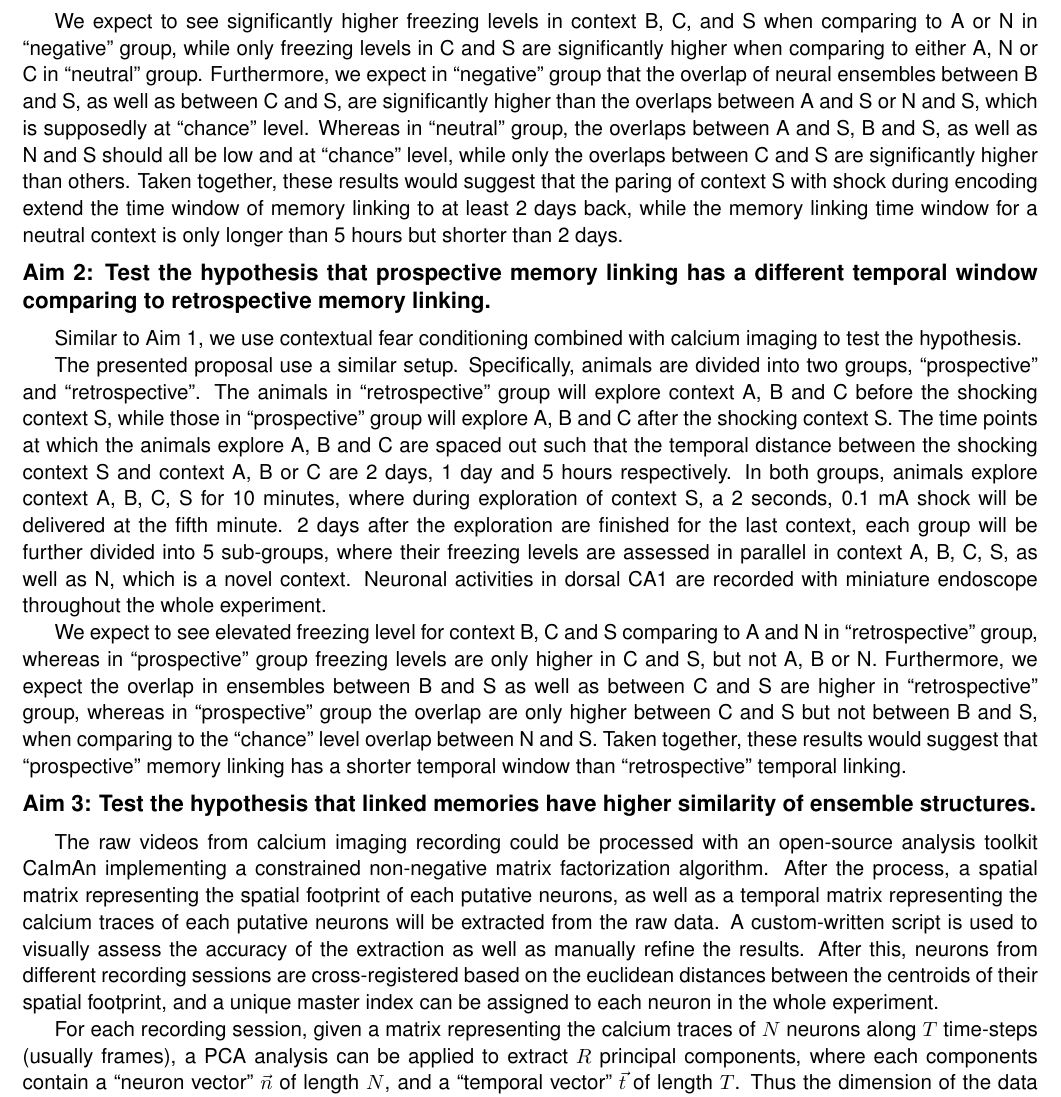
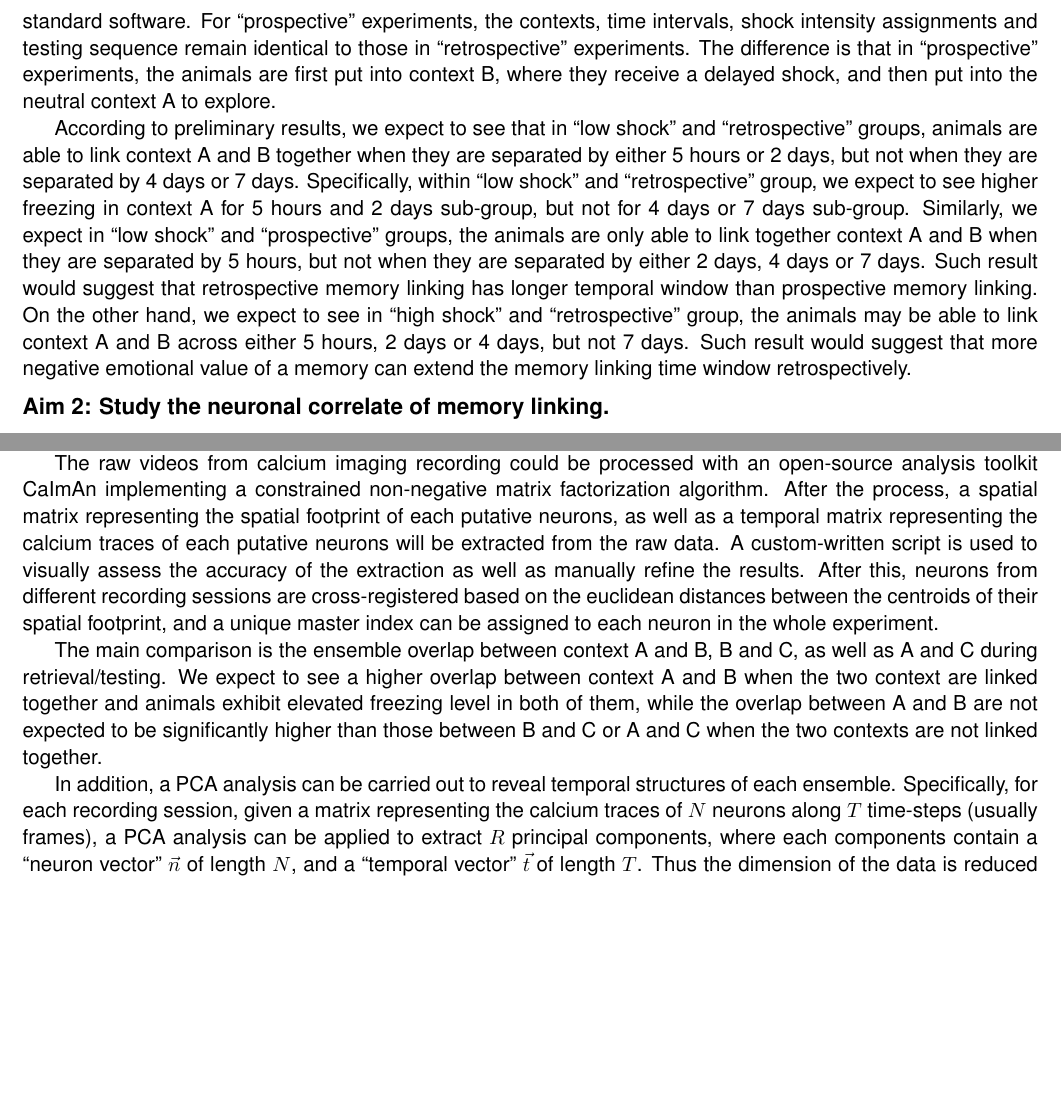
Before and after one commit to phildong/proposal, a LaTeX document (master.tex, which reads methods.tex): part of page 4 of 6 before the commit and two parts of page 4 of 6 after it, the two joined at a grey line, cut at the place of the change, the shorter picture padded with empty space. Compiled offline with pdfLaTeX.

Commit message:
update methods section to reflect new master design

```diff
--- a/master.tex
+++ b/master.tex
@@ -43,6 +43,7 @@
 \usepackage{indentfirst} % indent first paragraph
 \usepackage{paralist} % used for inline list
 \usepackage[compact]{titlesec} % use to remove space between titles
+\usepackage{hyperref}
 
 \hyphenation{ionto-pho-re-tic iso-tro-pic fortran} % Specifies custom hyphenation points for words or words that shouldn't be hyphenated at all
 
--- a/methods.tex
+++ b/methods.tex
@@ -44,14 +31 @@ endoscope throughout the whole experiment.
 
-We expect to see significantly higher freezing levels in context B, C, and S
-when comparing to A or N in ``negative'' group, while only freezing levels in C
-and S are significantly higher when comparing to either A, N or C in ``neutral''
-group. Furthermore, we expect in ``negative'' group that the overlap of neural
-ensembles between B and S, as well as between C and S, are significantly higher
-than the overlaps between A and S or N and S, which is supposedly at ``chance''
-level. Whereas in ``neutral'' group, the overlaps between A and S, B and S, as
-well as N and S should all be low and at ``chance'' level, while only the
-overlaps between C and S are significantly higher than others. Taken together,
-these results would suggest that the paring of context S with shock during
-encoding extend the time window of memory linking to at least 2 days back, while
-the memory linking time window for a neutral context is only longer than 5 hours
-but shorter than 2 days.
@@ -58,7 +43,25 @@ but shorter than 2 days.
+from behavior video recordings using standard software. For ``prospective''
+experiments, the contexts, time intervals, shock intensity assignments and
+testing sequence remain identical to those in ``retrospective'' experiments. The
+difference is that in ``prospective'' experiments, the animals are first put
+into context B, where they receive a delayed shock, and then put into the
+neutral context A to explore.
 
+According to preliminary results, we expect to see that in ``low shock'' and
+``retrospective'' groups, animals are able to link context A and B together when
+they are separated by either 5 hours or 2 days, but not when they are separated
+by 4 days or 7 days. Specifically, within ``low shock'' and ``retrospective''
+group, we expect to see higher freezing in context A for 5 hours and 2 days
+sub-group, but not for 4 days or 7 days sub-group. Similarly, we expect in ``low
+shock'' and ``prospective'' groups, the animals are only able to link together
+context A and B when they are separated by 5 hours, but not when they are
+separated by either 2 days, 4 days or 7 days. Such result would suggest that
+retrospective memory linking has longer temporal window than prospective memory
+linking. On the other hand, we expect to see in ``high shock'' and
+``retrospective'' group, the animals may be able to link context A and B across
+either 5 hours, 2 days or 4 days, but not 7 days. Such result would suggest that
+more negative emotional value of a memory can extend the memory linking time
+window retrospectively.
 
-\subsection*{Aim 2: Test the hypothesis that prospective memory linking has a
-  different temporal window comparing to retrospective memory linking.}
+\subsection*{Aim 2: Study the neuronal correlate of memory linking.}
 
-Similar to Aim 1, we use contextual fear conditioning combined with calcium
-imaging to test the hypothesis.
@@ -67,30 +78,3 @@ imaging to test the hypothesis.
-The presented proposal use a similar setup. Specifically, animals are divided
-into two groups, ``prospective'' and ``retrospective''. The animals in
-``retrospective'' group will explore context A, B and C before the shocking
-context S, while those in ``prospective'' group will explore A, B and C after
-the shocking context S. The time points at which the animals explore A, B and C
-are spaced out such that the temporal distance between the shocking context S
-and context A, B or C are 2 days, 1 day and 5 hours respectively. In both
-groups, animals explore context A, B, C, S for 10 minutes, where during
-exploration of context S, a 2 seconds, 0.1 mA shock will be delivered at the
-fifth minute. 2 days after the exploration are finished for the last context,
-each group will be further divided into 5 sub-groups, where their freezing
-levels are assessed in parallel in context A, B, C, S, as well as N, which is a
-novel context. Neuronal activities in dorsal CA1 are recorded with miniature
-endoscope throughout the whole experiment.
-
-We expect to see elevated freezing level for context B, C and S comparing to A
-and N in ``retrospective'' group, whereas in ``prospective'' group freezing
-levels are only higher in C and S, but not A, B or N. Furthermore, we expect the
-overlap in ensembles between B and S as well as between C and S are higher in
-``retrospective'' group, whereas in ``prospective'' group the overlap are only
-higher between C and S but not between B and S, when comparing to the ``chance''
-level overlap between N and S. Taken together, these results would suggest that
-``prospective'' memory linking has a shorter temporal window than
-``retrospective'' temporal linking.
-
-\subsection*{Aim 3: Test the hypothesis that linked memories have higher
-  similarity of ensemble structures.}
 The raw videos from calcium imaging recording could be processed with an
 open-source analysis toolkit CaImAn implementing a constrained non-negative
 matrix factorization algorithm. After the process, a spatial matrix representing
@@ -102,12 +86,21 @@ different recording sessions are cross-registered based on the euclidean
 distances between the centroids of their spatial footprint, and a unique master
 index can be assigned to each neuron in the whole experiment.
 
-For each recording session, given a matrix representing the calcium traces of
-$N$ neurons along $T$ time-steps (usually frames), a PCA analysis can be applied
-to extract $R$ principal components, where each components contain a ``neuron
-vector'' $\vec{n}$ of length $N$, and a ``temporal vector'' $\vec{t}$ of length
-$T$. Thus the dimension of the data is reduced from $N \times T$ to $R \times (N
-+ T)$. The PCA is carried out in a way so that:
+The main comparison is the ensemble overlap between context A and B, B and C, as
+well as A and C during retrieval/testing. We expect to see a higher overlap
+between context A and B when the two context are linked together and animals
+exhibit elevated freezing level in both of them, while the overlap between A and
+B are not expected to be significantly higher than those between B and C or A
+and C when the two contexts are not linked together.
+
+In addition, a PCA analysis can be carried out to reveal temporal structures of
+each ensemble. Specifically, for each recording session, given a matrix
+representing the calcium traces of $N$ neurons along $T$ time-steps (usually
+frames), a PCA analysis can be applied to extract $R$ principal components,
+where each components contain a ``neuron vector'' $\vec{n}$ of length $N$, and a
+``temporal vector'' $\vec{t}$ of length $T$. Thus the dimension of the data is
+reduced from $N \times T$ to $R \times (N + T)$. The PCA is carried out in a way
+so that:
 \begin{inparaenum}[a)]
 \item the ``neuron vector'' of each principle component represent a group of
   neurons that has a highly correlated firing pattern, and the ``temporal
```
Also changed, not shown: Figures/full.pdf, Figures/full.svg, aims.pdf (deleted), master.pdf, methods.tex (72 more changed lines).
